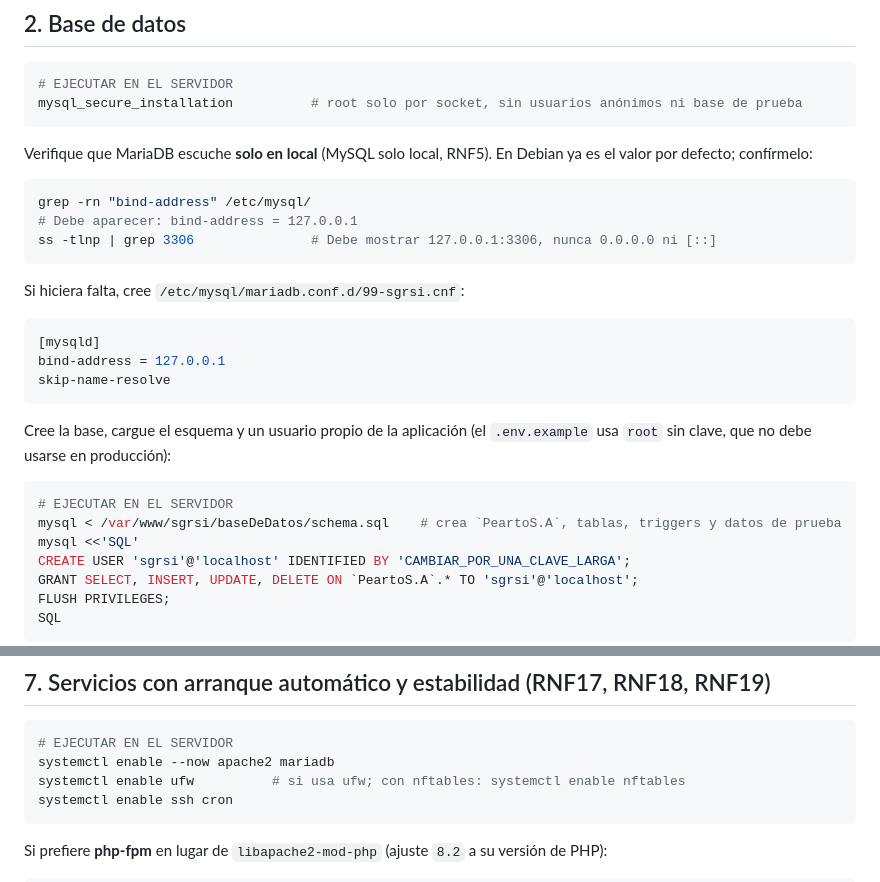
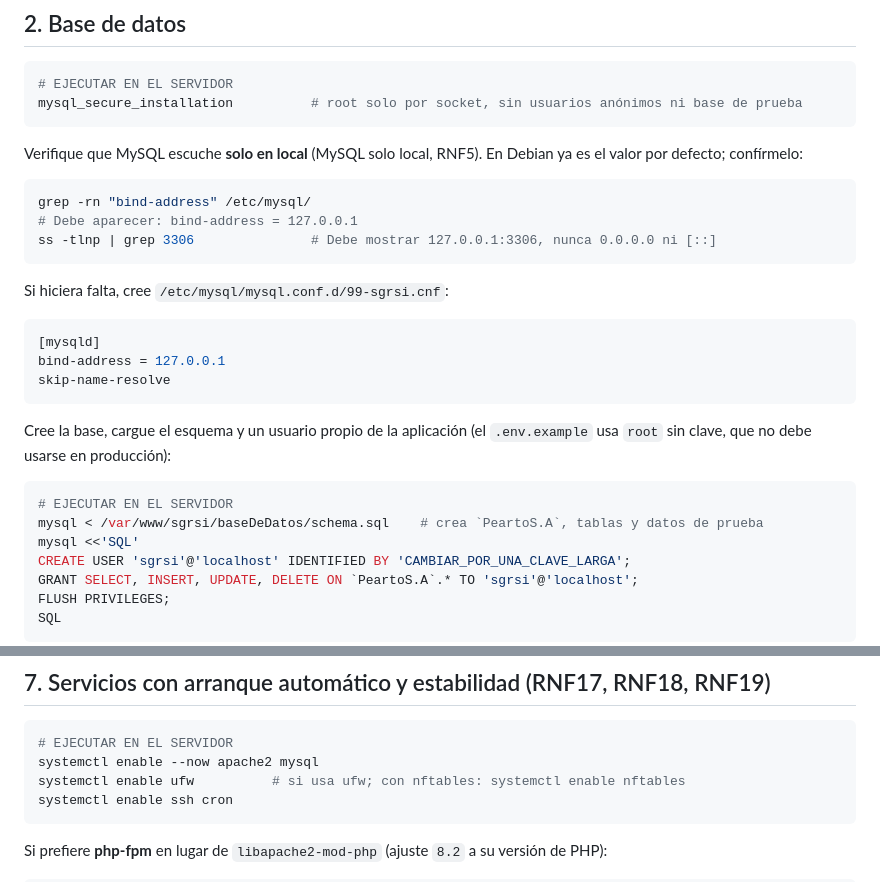
Before and after one commit to PeartoKasane/ProyectoBT, a Markdown page: docs/infraestructura.md, 2 parts joined by grey strips. GitHub-like rendering.

````diff
--- a/docs/infraestructura.md
+++ b/docs/infraestructura.md
@@ -40,7 +45,7 @@ dpkg-reconfigure -plow unattended-upgrades
 mysql_secure_installation          # root solo por socket, sin usuarios anónimos ni base de prueba
 ```
 
-Verifique que MariaDB escuche **solo en local** (MySQL solo local, RNF5). En Debian ya es el valor por defecto; confírmelo:
+Verifique que MySQL escuche **solo en local** (MySQL solo local, RNF5). En Debian ya es el valor por defecto; confírmelo:
 
 ```bash
 grep -rn "bind-address" /etc/mysql/
@@ -48,7 +53,7 @@ grep -rn "bind-address" /etc/mysql/
 ss -tlnp | grep 3306               # Debe mostrar 127.0.0.1:3306, nunca 0.0.0.0 ni [::]
 ```
 
-Si hiciera falta, cree `/etc/mysql/mariadb.conf.d/99-sgrsi.cnf`:
+Si hiciera falta, cree `/etc/mysql/mysql.conf.d/99-sgrsi.cnf`:
 
 ```ini
 [mysqld]
@@ -60,7 +65,7 @@ Cree la base, cargue el esquema y un usuario propio de la aplicación (el `.env.
 
 ```bash
 # EJECUTAR EN EL SERVIDOR
-mysql < /var/www/sgrsi/baseDeDatos/schema.sql    # crea `PeartoS.A`, tablas, triggers y datos de prueba
+mysql < /var/www/sgrsi/baseDeDatos/schema.sql    # crea `PeartoS.A`, tablas y datos de prueba
 mysql <<'SQL'
 CREATE USER 'sgrsi'@'localhost' IDENTIFIED BY 'CAMBIAR_POR_UNA_CLAVE_LARGA';
 GRANT SELECT, INSERT, UPDATE, DELETE ON `PeartoS.A`.* TO 'sgrsi'@'localhost';
@@ -308,7 +313,7 @@ El volcado trae `CREATE DATABASE` y `USE`, y reemplaza las tablas existentes (`D
 
 ```bash
 # EJECUTAR EN EL SERVIDOR
-systemctl enable --now apache2 mariadb
+systemctl enable --now apache2 mysql
 systemctl enable ufw          # si usa ufw; con nftables: systemctl enable nftables
 systemctl enable ssh cron
 ```
````
Also changed, not shown: other parts of docs/infraestructura.md (+13 -8 lines).
